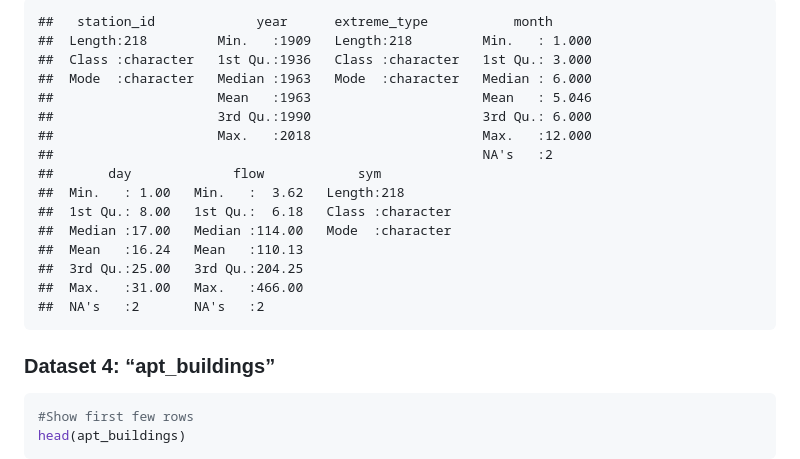
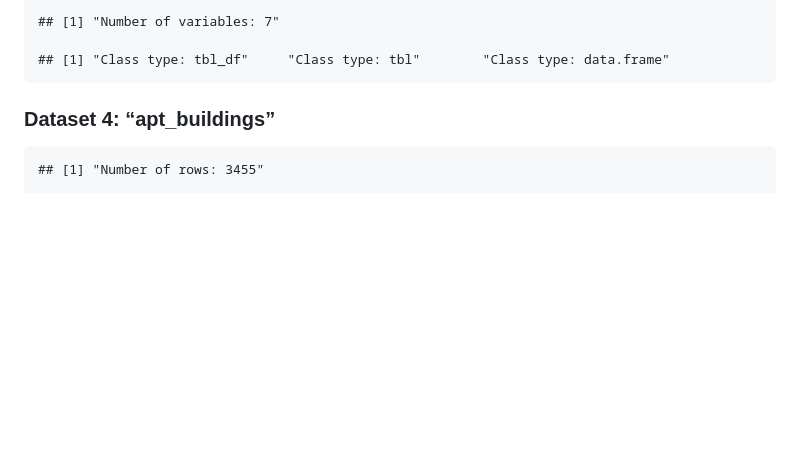
Before and after one commit to stat545ubc-2023/mda-jcforward, a Markdown page: mda_deliverable1.md, the part around the change printed below. GitHub-like rendering; blank space fills up the shorter version.

````diff
--- a/mda_deliverable1.md
+++ b/mda_deliverable1.md
@@ -229,25 +193,9 @@ summary(flow_sample)
 
-    ##   station_id             year      extreme_type           month
-    ##  Length:218         Min.   :1909   Length:218         Min.   : 1.000
-    ##  Class :character   1st Qu.:1936   Class :character   1st Qu.: 3.000
-    ##  Mode  :character   Median :1963   Mode  :character   Median : 6.000
-    ##                     Mean   :1963                      Mean   : 5.046
-    ##                     3rd Qu.:1990                      3rd Qu.: 6.000
-    ##                     Max.   :2018                      Max.   :12.000
-    ##                                                       NA's   :2
-    ##       day             flow            sym
-    ##  Min.   : 1.00   Min.   :  3.62   Length:218
-    ##  1st Qu.: 8.00   1st Qu.:  6.18   Class :character
-    ##  Median :17.00   Median :114.00   Mode  :character
-    ##  Mean   :16.24   Mean   :110.13
-    ##  3rd Qu.:25.00   3rd Qu.:204.25
-    ##  Max.   :31.00   Max.   :466.00
-    ##  NA's   :2       NA's   :2
+    ## [1] "Number of variables: 7"
+
+    ## [1] "Class type: tbl_df"     "Class type: tbl"        "Class type: data.frame"
 
 ### Dataset 4: “apt_buildings”
 
-``` r
-#Show first few rows
-head(apt_buildings)
-```
+    ## [1] "Number of rows: 3455"
 
````
Also changed, not shown: other parts of mda_deliverable1.md (+22 -71 lines).
